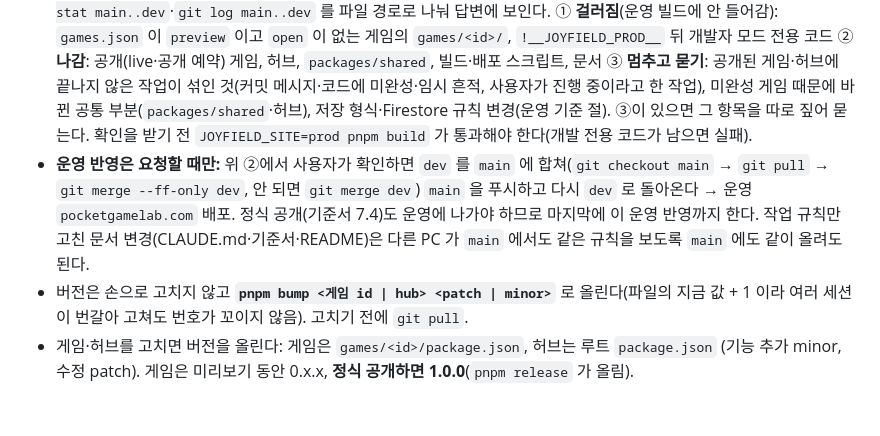
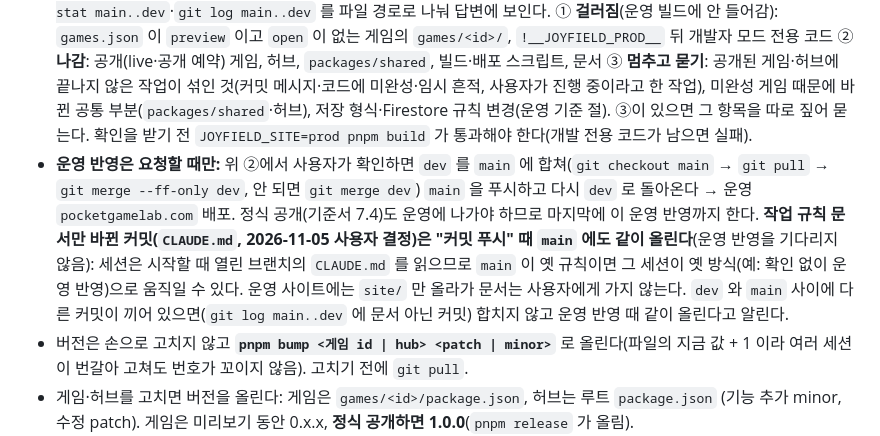
Before and after one commit to myong558/project-joypack, a Markdown page: CLAUDE.md, the part around the change. GitHub-like rendering; blank space fills up the shorter version.

Commit message:
작업 규칙 문서(CLAUDE.md)만 바뀐 커밋은 "커밋 푸시" 때 main 에도 같이 올림(main 에서 시작한 세션이 옛 규칙으로 움직이지 않게)
Co-Authored-By: Claude Opus 5.5 <noreply@anthropic.com>

```diff
--- a/CLAUDE.md
+++ b/CLAUDE.md
@@ -56,7 +56,7 @@
 - **작업 브랜치는 `dev`(2026-11-05 사용자 결정, 개발 먼저):** 게임 수정·새 게임·허브 수정은 모두 `dev` 에서 하고 "커밋 푸시"는 `dev` 에만 푸시한다 → 개발 사이트 `dev.pocketgamelab.com` 에만 나간다. 세션을 시작했는데 `main` 에 있으면 고친 파일이 없는지 보고 `git checkout dev` → `git pull` 뒤 작업한다(`dev` 가 `main` 보다 뒤처졌으면 `git merge --ff-only origin/main`).
 - **운영 반영은 두 번에 나눠서(2026-11-05 사용자 결정, 반영한 뒤에 알리면 의미 없음):** ① "운영 반영해줘"(비슷한 말 포함) → 커밋 안 한 수정이 있으면 먼저 `dev` 에 커밋·푸시 → `JOYFIELD_SITE=prod pnpm build` → 아래 "나눠 보여 주기" 결과·나갈 커밋 목록·개발 사이트에서 확인 안 한 화면 변경을 보이고 **여기서 멈춘다**(`main` 은 건드리지 않음). ③ 항목이 없어도 멈춘다. ② 사용자가 확인하고 "진행"·"반영"(비슷한 말 포함)이라고 하면 그때 `main` 에 합쳐 푸시한다. 확인 뒤 `dev` 에 새 커밋이 생겼으면 ①부터 다시.
 - **운영 반영 전에 나눠 보여 주기(2026-11-05 사용자 요청, 사용자가 하나하나 알려 줄 수 없음):** 합치기 전에 `git diff --stat main..dev`·`git log main..dev` 를 파일 경로로 나눠 답변에 보인다. ① **걸러짐**(운영 빌드에 안 들어감): `games.json` 이 `preview` 이고 `open` 이 없는 게임의 `games/<id>/`, `!__JOYFIELD_PROD__` 뒤 개발자 모드 전용 코드 ② **나감**: 공개(live·공개 예약) 게임, 허브, `packages/shared`, 빌드·배포 스크립트, 문서 ③ **멈추고 묻기**: 공개된 게임·허브에 끝나지 않은 작업이 섞인 것(커밋 메시지·코드에 미완성·임시 흔적, 사용자가 진행 중이라고 한 작업), 미완성 게임 때문에 바뀐 공통 부분(`packages/shared`·허브), 저장 형식·Firestore 규칙 변경(운영 기준 절). ③이 있으면 그 항목을 따로 짚어 묻는다. 확인을 받기 전 `JOYFIELD_SITE=prod pnpm build` 가 통과해야 한다(개발 전용 코드가 남으면 실패).
-- **운영 반영은 요청할 때만:** 위 ②에서 사용자가 확인하면 `dev` 를 `main` 에 합쳐(`git checkout main` → `git pull` → `git merge --ff-only dev`, 안 되면 `git merge dev`) `main` 을 푸시하고 다시 `dev` 로 돌아온다 → 운영 `pocketgamelab.com` 배포. 정식 공개(기준서 7.4)도 운영에 나가야 하므로 마지막에 이 운영 반영까지 한다. 작업 규칙만 고친 문서 변경(CLAUDE.md·기준서·README)은 다른 PC 가 `main` 에서도 같은 규칙을 보도록 `main` 에도 같이 올려도 된다.
+- **운영 반영은 요청할 때만:** 위 ②에서 사용자가 확인하면 `dev` 를 `main` 에 합쳐(`git checkout main` → `git pull` → `git merge --ff-only dev`, 안 되면 `git merge dev`) `main` 을 푸시하고 다시 `dev` 로 돌아온다 → 운영 `pocketgamelab.com` 배포. 정식 공개(기준서 7.4)도 운영에 나가야 하므로 마지막에 이 운영 반영까지 한다. **작업 규칙 문서만 바뀐 커밋(`CLAUDE.md`, 2026-11-05 사용자 결정)은 "커밋 푸시" 때 `main` 에도 같이 올린다**(운영 반영을 기다리지 않음): 세션은 시작할 때 열린 브랜치의 `CLAUDE.md` 를 읽으므로 `main` 이 옛 규칙이면 그 세션이 옛 방식(예: 확인 없이 운영 반영)으로 움직일 수 있다. 운영 사이트에는 `site/` 만 올라가 문서는 사용자에게 가지 않는다. `dev` 와 `main` 사이에 다른 커밋이 끼어 있으면(`git log main..dev` 에 문서 아닌 커밋) 합치지 않고 운영 반영 때 같이 올린다고 알린다.
 - 버전은 손으로 고치지 않고 **`pnpm bump <게임 id | hub> <patch | minor>`** 로 올린다(파일의 지금 값 + 1 이라 여러 세션이 번갈아 고쳐도 번호가 꼬이지 않음). 고치기 전에 `git pull`.
 - 게임·허브를 고치면 버전을 올린다: 게임은 `games/<id>/package.json`, 허브는 루트 `package.json` (기능 추가 minor, 수정 patch). 게임은 미리보기 동안 0.x.x, **정식 공개하면 1.0.0**(`pnpm release` 가 올림).
 - 답변 끝에 **확인 버전**(바뀐 대상 → 새 버전, 확인 위치: 게임 설정 창 맨 아래 / 조이필드 설정 창 맨 아래)을 적는다.
```
